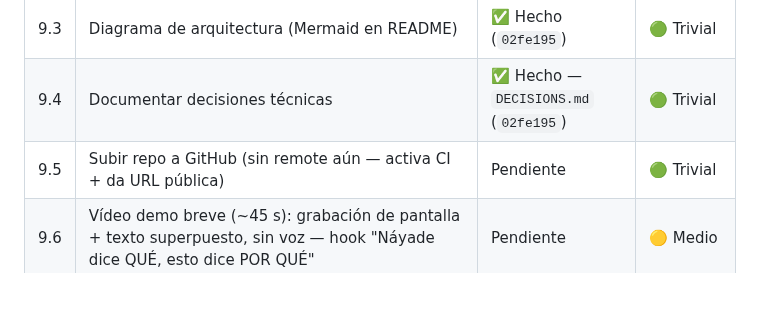
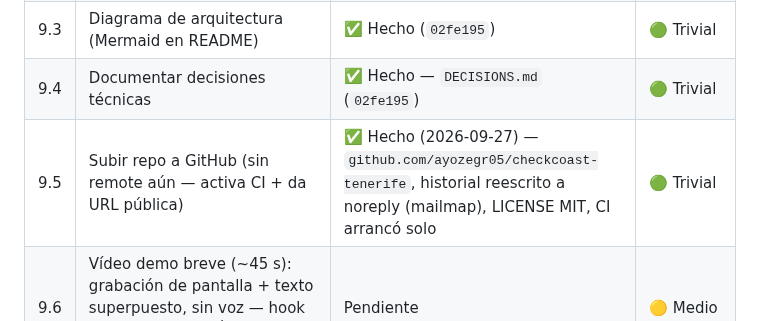
Before and after one commit to ayozegr05/checkcoast-tenerife, a Markdown page: ROADMAP.md, the part around the change. GitHub-like rendering; blank space fills up the shorter version.

Commit message:
docs(roadmap): 9.5 hecho — repo público en GitHub
Generated with [Devin](https://devin.ai)

Co-Authored-By: Devin <158243242+devin-ai-integration[bot]@users.noreply.github.com>

```diff
--- a/ROADMAP.md
+++ b/ROADMAP.md
@@ -426,7 +426,7 @@ cuerpo de las noticias, no en su fecha de publicación.
 | 9.2 | Screenshots/GIF de la app (mapa, ranking, vertidos, ficha) | Pendiente — capturas del APK nuevo | 🟢 Trivial |
 | 9.3 | Diagrama de arquitectura (Mermaid en README) | ✅ Hecho (`02fe195`) | 🟢 Trivial |
 | 9.4 | Documentar decisiones técnicas | ✅ Hecho — `DECISIONS.md` (`02fe195`) | 🟢 Trivial |
-| 9.5 | Subir repo a GitHub (sin remote aún — activa CI + da URL pública) | Pendiente | 🟢 Trivial |
+| 9.5 | Subir repo a GitHub (sin remote aún — activa CI + da URL pública) | ✅ Hecho (2026-09-27) — `github.com/ayozegr05/checkcoast-tenerife`, historial reescrito a noreply (mailmap), LICENSE MIT, CI arrancó solo | 🟢 Trivial |
 | 9.6 | Vídeo demo breve (~45 s): grabación de pantalla + texto superpuesto, sin voz — hook "Náyade dice QUÉ, esto dice POR QUÉ" | Pendiente | 🟡 Medio |
 | 9.7 | Post LinkedIn: problema en 1 frase + vídeo/GIF + 3 bullets técnicos + link repo (requiere 9.5) | Pendiente | 🟢 Trivial |
 | 9.8 | **Homepage de producto** en `checkcoast.duckdns.org/`: hero + mapa vivo de la isla (puntos por estado) + stats + alertas enlazables + grid de playas ejemplo + cómo funciona | ✅ Hecho (`a5fd60c`) | 🟡 Medio |
```
